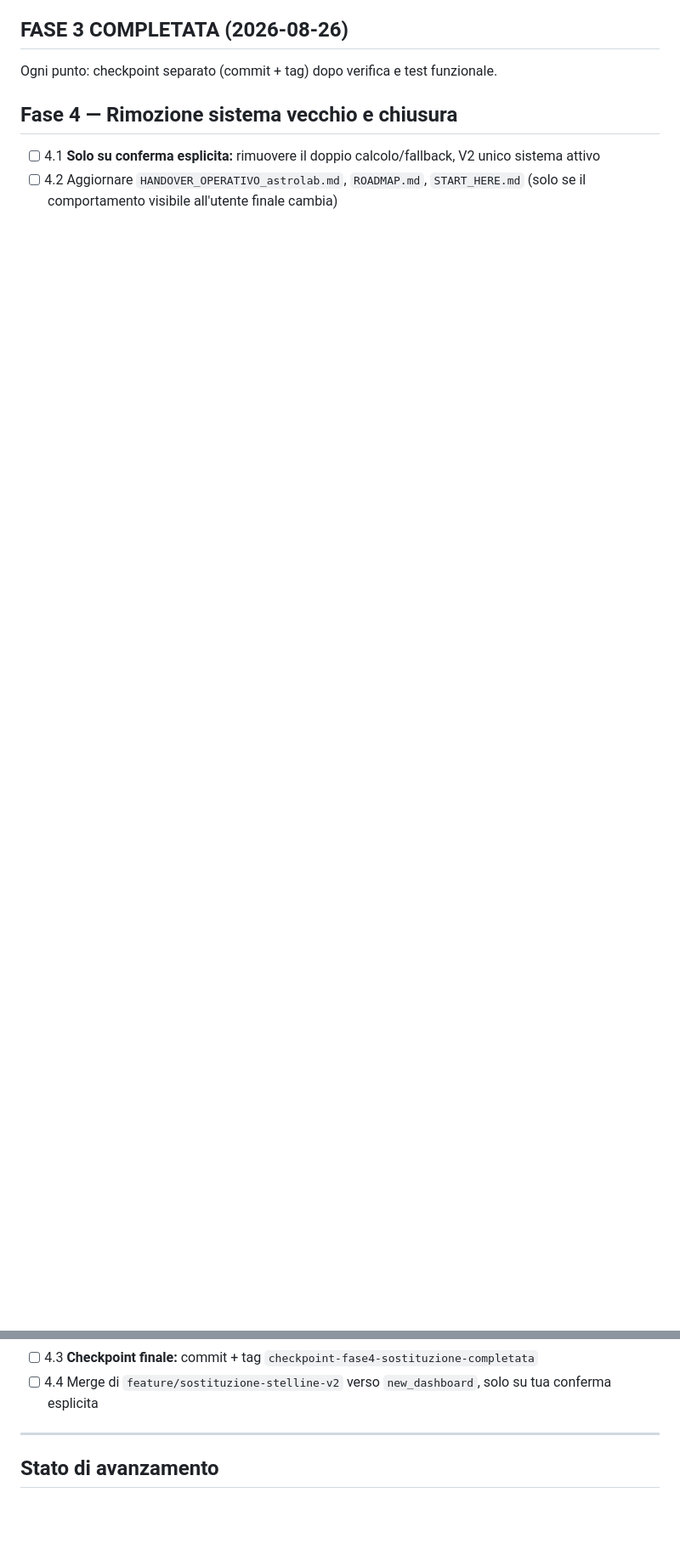
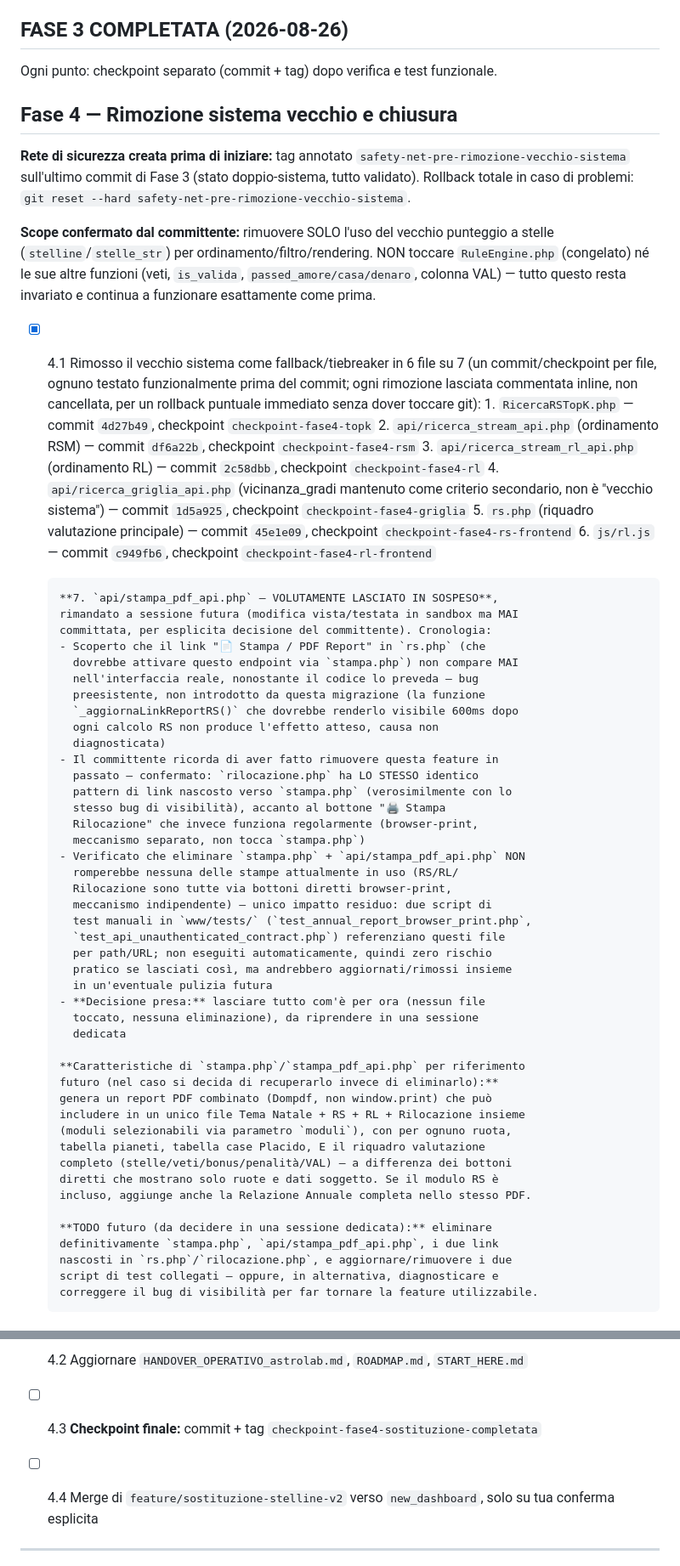
Before and after one commit to ldweb05/astrolab, a Markdown page: docs/ROADMAP_SOSTITUZIONE_STELLINE_V2.md, 2 parts joined by grey strips. Shown at 85% size. GitHub-like rendering; blank space fills up the shorter version.

Commit message:
docs: fase 4.1 completata (6/7 file), stampa_pdf_api.php lasciato in sospeso su decisione esplicita, documentate dipendenze scoperte (rilocazione.php, test)

```diff
--- a/docs/ROADMAP_SOSTITUZIONE_STELLINE_V2.md
+++ b/docs/ROADMAP_SOSTITUZIONE_STELLINE_V2.md
@@ -171,10 +171,79 @@ Ogni punto: checkpoint separato (commit + tag) dopo verifica e test funzionale.
 
 ## Fase 4 — Rimozione sistema vecchio e chiusura
 
-- [ ] 4.1 **Solo su conferma esplicita:** rimuovere il doppio calcolo/fallback, V2 unico
-      sistema attivo
-- [ ] 4.2 Aggiornare `HANDOVER_OPERATIVO_astrolab.md`, `ROADMAP.md`, `START_HERE.md` (solo
-      se il comportamento visibile all'utente finale cambia)
+**Rete di sicurezza creata prima di iniziare:** tag annotato
+`safety-net-pre-rimozione-vecchio-sistema` sull'ultimo commit di Fase 3 (stato
+doppio-sistema, tutto validato). Rollback totale in caso di problemi:
+`git reset --hard safety-net-pre-rimozione-vecchio-sistema`.
+
+**Scope confermato dal committente:** rimuovere SOLO l'uso del vecchio punteggio
+a stelle (`stelline`/`stelle_str`) per ordinamento/filtro/rendering. NON toccare
+`RuleEngine.php` (congelato) né le sue altre funzioni (veti, `is_valida`,
+`passed_amore/casa/denaro`, colonna VAL) — tutto questo resta invariato e
+continua a funzionare esattamente come prima.
+
+- [x] 4.1 Rimosso il vecchio sistema come fallback/tiebreaker in 6 file su 7
+      (un commit/checkpoint per file, ognuno testato funzionalmente prima del
+      commit; ogni rimozione lasciata commentata inline, non cancellata, per
+      un rollback puntuale immediato senza dover toccare git):
+      1. `RicercaRSTopK.php` — commit `4d27b49`, checkpoint `checkpoint-fase4-topk`
+      2. `api/ricerca_stream_api.php` (ordinamento RSM) — commit `df6a22b`,
+         checkpoint `checkpoint-fase4-rsm`
+      3. `api/ricerca_stream_rl_api.php` (ordinamento RL) — commit `2c58dbb`,
+         checkpoint `checkpoint-fase4-rl`
+      4. `api/ricerca_griglia_api.php` (vicinanza_gradi mantenuto come criterio
+         secondario, non è "vecchio sistema") — commit `1d5a925`,
+         checkpoint `checkpoint-fase4-griglia`
+      5. `rs.php` (riquadro valutazione principale) — commit `45e1e09`,
+         checkpoint `checkpoint-fase4-rs-frontend`
+      6. `js/rl.js` — commit `c949fb6`, checkpoint `checkpoint-fase4-rl-frontend`
+
+      **7. `api/stampa_pdf_api.php` — VOLUTAMENTE LASCIATO IN SOSPESO**,
+      rimandato a sessione futura (modifica vista/testata in sandbox ma MAI
+      committata, per esplicita decisione del committente). Cronologia:
+      - Scoperto che il link "📄 Stampa / PDF Report" in `rs.php` (che
+        dovrebbe attivare questo endpoint via `stampa.php`) non compare MAI
+        nell'interfaccia reale, nonostante il codice lo preveda — bug
+        preesistente, non introdotto da questa migrazione (la funzione
+        `_aggiornaLinkReportRS()` che dovrebbe renderlo visibile 600ms dopo
+        ogni calcolo RS non produce l'effetto atteso, causa non
+        diagnosticata)
+      - Il committente ricorda di aver fatto rimuovere questa feature in
+        passato — confermato: `rilocazione.php` ha LO STESSO identico
+        pattern di link nascosto verso `stampa.php` (verosimilmente con lo
+        stesso bug di visibilità), accanto al bottone "🖨️ Stampa
+        Rilocazione" che invece funziona regolarmente (browser-print,
+        meccanismo separato, non tocca `stampa.php`)
+      - Verificato che eliminare `stampa.php` + `api/stampa_pdf_api.php` NON
+        romperebbe nessuna delle stampe attualmente in uso (RS/RL/
+        Rilocazione sono tutte via bottoni diretti browser-print,
+        meccanismo indipendente) — unico impatto residuo: due script di
+        test manuali in `www/tests/` (`test_annual_report_browser_print.php`,
+        `test_api_unauthenticated_contract.php`) referenziano questi file
+        per path/URL; non eseguiti automaticamente, quindi zero rischio
+        pratico se lasciati così, ma andrebbero aggiornati/rimossi insieme
+        in un'eventuale pulizia futura
+      - **Decisione presa:** lasciare tutto com'è per ora (nessun file
+        toccato, nessuna eliminazione), da riprendere in una sessione
+        dedicata
+
+      **Caratteristiche di `stampa.php`/`stampa_pdf_api.php` per riferimento
+      futuro (nel caso si decida di recuperarlo invece di eliminarlo):**
+      genera un report PDF combinato (Dompdf, non window.print) che può
+      includere in un unico file Tema Natale + RS + RL + Rilocazione insieme
+      (moduli selezionabili via parametro `moduli`), con per ognuno ruota,
+      tabella pianeti, tabella case Placido, E il riquadro valutazione
+      completo (stelle/veti/bonus/penalità/VAL) — a differenza dei bottoni
+      diretti che mostrano solo ruote e dati soggetto. Se il modulo RS è
+      incluso, aggiunge anche la Relazione Annuale completa nello stesso PDF.
+
+      **TODO futuro (da decidere in una sessione dedicata):** eliminare
+      definitivamente `stampa.php`, `api/stampa_pdf_api.php`, i due link
+      nascosti in `rs.php`/`rilocazione.php`, e aggiornare/rimuovere i due
+      script di test collegati — oppure, in alternativa, diagnosticare e
+      correggere il bug di visibilità per far tornare la feature utilizzabile.
+
+- [ ] 4.2 Aggiornare `HANDOVER_OPERATIVO_astrolab.md`, `ROADMAP.md`, `START_HERE.md`
 - [ ] 4.3 **Checkpoint finale:** commit + tag `checkpoint-fase4-sostituzione-completata`
 - [ ] 4.4 Merge di `feature/sostituzione-stelline-v2` verso `new_dashboard`, solo su tua
       conferma esplicita
```
